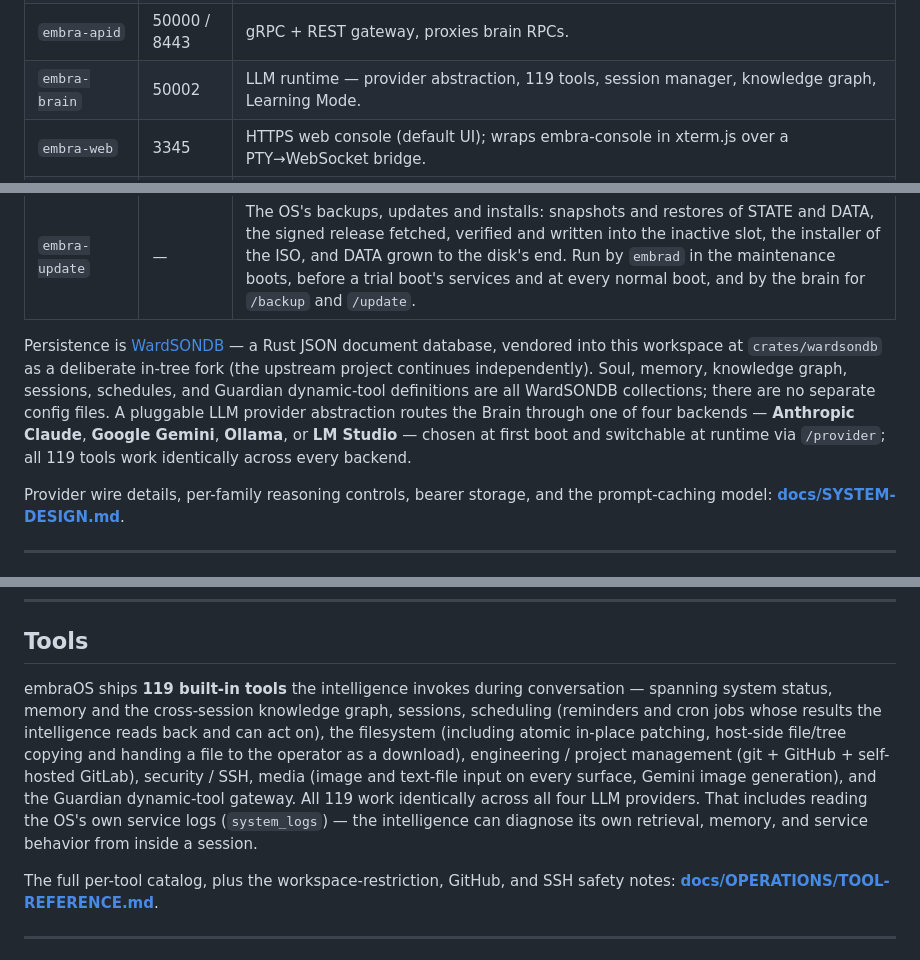
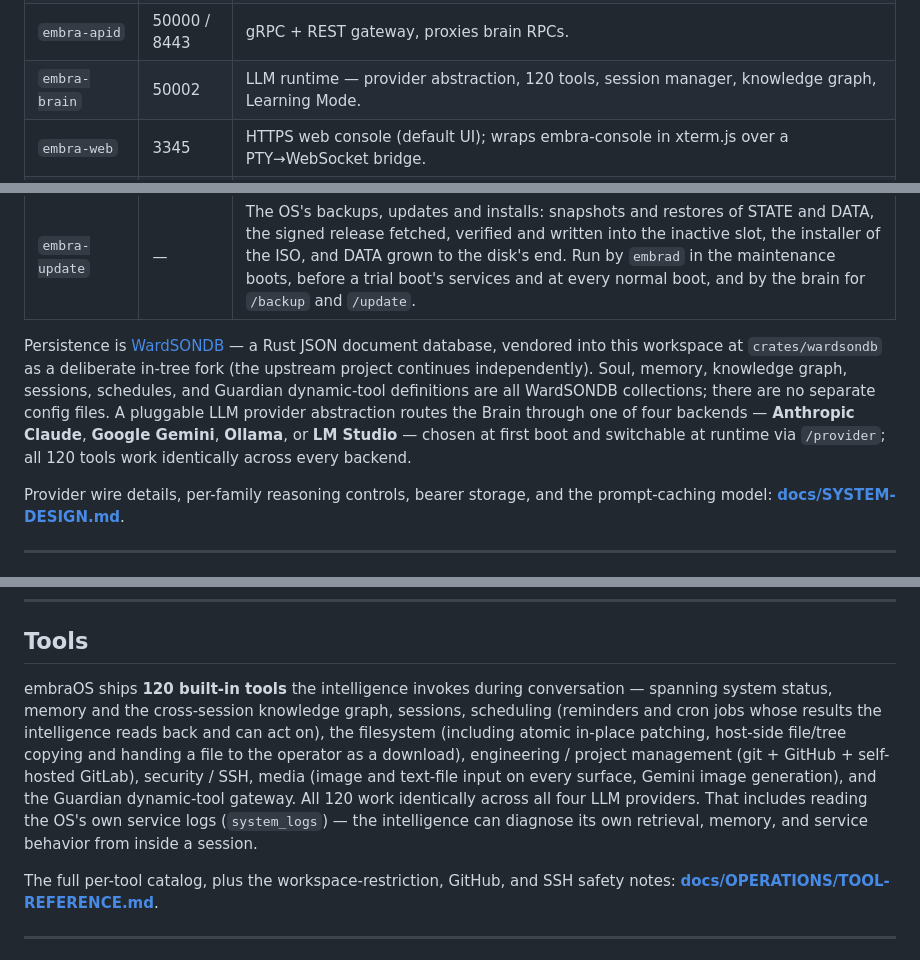
Before and after one commit to Ward-Software-Defined-Systems/embraOS, a Markdown page: README.md, 3 parts joined by grey strips. Rendered like a GitHub page.

```diff
--- a/README.md
+++ b/README.md
@@ -203,7 +203,7 @@ The runtime services that implement those layers:
 | `wardsondb` | 8090 | Rust JSON document database. Holds soul, memory, knowledge graph, sessions, schedules, and Guardian tool definitions. |
 | `embra-trustd` | 50001 | Soul SHA-256 verification + PKI (Root CA 10y, service certs 1y). |
 | `embra-apid` | 50000 / 8443 | gRPC + REST gateway, proxies brain RPCs. |
-| `embra-brain` | 50002 | LLM runtime — provider abstraction, 119 tools, session manager, knowledge graph, Learning Mode. |
+| `embra-brain` | 50002 | LLM runtime — provider abstraction, 120 tools, session manager, knowledge graph, Learning Mode. |
 | `embra-web` | 3345 | HTTPS web console (default UI); wraps embra-console in xterm.js over a PTY→WebSocket bridge. |
 | `udevd` | — | eudev, for the display console's keyboard and mouse. Not essential: a boot goes on without it. |
 | `embra-kiosk` | — | The display console: the web console rendered on the machine's own display by cog (WPE WebKit), drawn in software. Started where the machine has a display; not essential. |
@@ -212,7 +212,7 @@ The runtime services that implement those layers:
 | `embra-guardian` | in-process | `syn` validator + `wasmtime` sandbox for dynamic tools (both authoring paths replicant-checked; intelligence proposals also operator-approved); capability-broker host imports. |
 | `embra-update` | — | The OS's backups, updates and installs: snapshots and restores of STATE and DATA, the signed release fetched, verified and written into the inactive slot, the installer of the ISO, and DATA grown to the disk's end. Run by `embrad` in the maintenance boots, before a trial boot's services and at every normal boot, and by the brain for `/backup` and `/update`. |
 
-Persistence is [WardSONDB](https://github.com/ward-software-defined-systems/wardsondb) — a Rust JSON document database, vendored into this workspace at `crates/wardsondb` as a deliberate in-tree fork (the upstream project continues independently). Soul, memory, knowledge graph, sessions, schedules, and Guardian dynamic-tool definitions are all WardSONDB collections; there are no separate config files. A pluggable LLM provider abstraction routes the Brain through one of four backends — **Anthropic Claude**, **Google Gemini**, **Ollama**, or **LM Studio** — chosen at first boot and switchable at runtime via `/provider`; all 119 tools work identically across every backend.
+Persistence is [WardSONDB](https://github.com/ward-software-defined-systems/wardsondb) — a Rust JSON document database, vendored into this workspace at `crates/wardsondb` as a deliberate in-tree fork (the upstream project continues independently). Soul, memory, knowledge graph, sessions, schedules, and Guardian dynamic-tool definitions are all WardSONDB collections; there are no separate config files. A pluggable LLM provider abstraction routes the Brain through one of four backends — **Anthropic Claude**, **Google Gemini**, **Ollama**, or **LM Studio** — chosen at first boot and switchable at runtime via `/provider`; all 120 tools work identically across every backend.
 
 Provider wire details, per-family reasoning controls, bearer storage, and the prompt-caching model: **[docs/SYSTEM-DESIGN.md](docs/SYSTEM-DESIGN.md)**.
 
@@ -228,7 +228,7 @@ The session model and keyboard shortcuts live in **[docs/OPERATIONS/OPERATION.md
 
 ## Tools
 
-embraOS ships **119 built-in tools** the intelligence invokes during conversation — spanning system status, memory and the cross-session knowledge graph, sessions, scheduling (reminders and cron jobs whose results the intelligence reads back and can act on), the filesystem (including atomic in-place patching, host-side file/tree copying and handing a file to the operator as a download), engineering / project management (git + GitHub + self-hosted GitLab), security / SSH, media (image and text-file input on every surface, Gemini image generation), and the Guardian dynamic-tool gateway. All 119 work identically across all four LLM providers. That includes reading the OS's own service logs (`system_logs`) — the intelligence can diagnose its own retrieval, memory, and service behavior from inside a session.
+embraOS ships **120 built-in tools** the intelligence invokes during conversation — spanning system status, memory and the cross-session knowledge graph, sessions, scheduling (reminders and cron jobs whose results the intelligence reads back and can act on), the filesystem (including atomic in-place patching, host-side file/tree copying and handing a file to the operator as a download), engineering / project management (git + GitHub + self-hosted GitLab), security / SSH, media (image and text-file input on every surface, Gemini image generation), and the Guardian dynamic-tool gateway. All 120 work identically across all four LLM providers. That includes reading the OS's own service logs (`system_logs`) — the intelligence can diagnose its own retrieval, memory, and service behavior from inside a session.
 
 The full per-tool catalog, plus the workspace-restriction, GitHub, and SSH safety notes: **[docs/OPERATIONS/TOOL-REFERENCE.md](docs/OPERATIONS/TOOL-REFERENCE.md)**.
 
```
Also changed, not shown: other parts of README.md (+4 -4 lines), assets/system-architecture.png, 2 other files.
